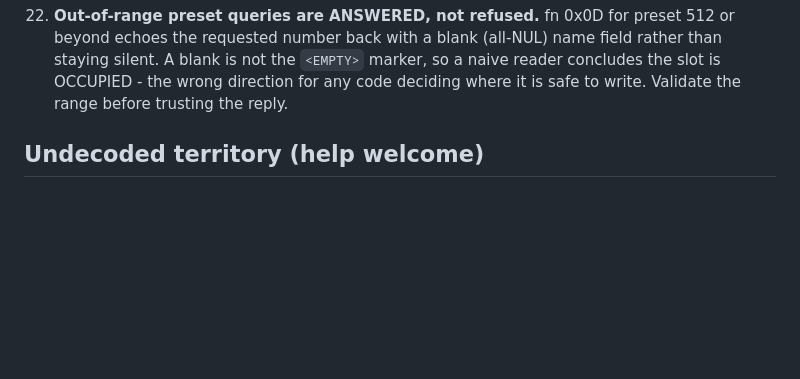
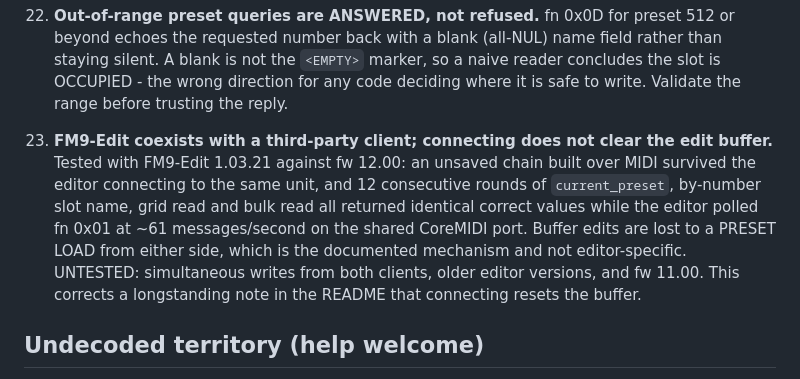
Before and after one commit to bschmalz81401/ToneCommand, a Markdown page: docs/PROTOCOL.md, the part around the change. Drawn GitHub-style; blank space fills up the shorter version.

```diff
--- a/docs/PROTOCOL.md
+++ b/docs/PROTOCOL.md
@@ -173,6 +173,17 @@ float32), 0x32 grid insert, 0x35 cable draw.
     `<EMPTY>` marker, so a naive reader concludes the slot is OCCUPIED -
     the wrong direction for any code deciding where it is safe to write.
     Validate the range before trusting the reply.
+23. **FM9-Edit coexists with a third-party client; connecting does not
+    clear the edit buffer.** Tested with FM9-Edit 1.03.21 against fw 12.00:
+    an unsaved chain built over MIDI survived the editor connecting to the
+    same unit, and 12 consecutive rounds of `current_preset`, by-number
+    slot name, grid read and bulk read all returned identical correct
+    values while the editor polled fn 0x01 at ~61 messages/second on the
+    shared CoreMIDI port. Buffer edits are lost to a PRESET LOAD from
+    either side, which is the documented mechanism and not editor-specific.
+    UNTESTED: simultaneous writes from both clients, older editor versions,
+    and fw 11.00. This corrects a longstanding note in the README that
+    connecting resets the buffer.
 
 ## Undecoded territory (help welcome)
 
```
Also changed, not shown: CHANGELOG.md (+11 -0 lines), README.md (+13 -3 lines).
